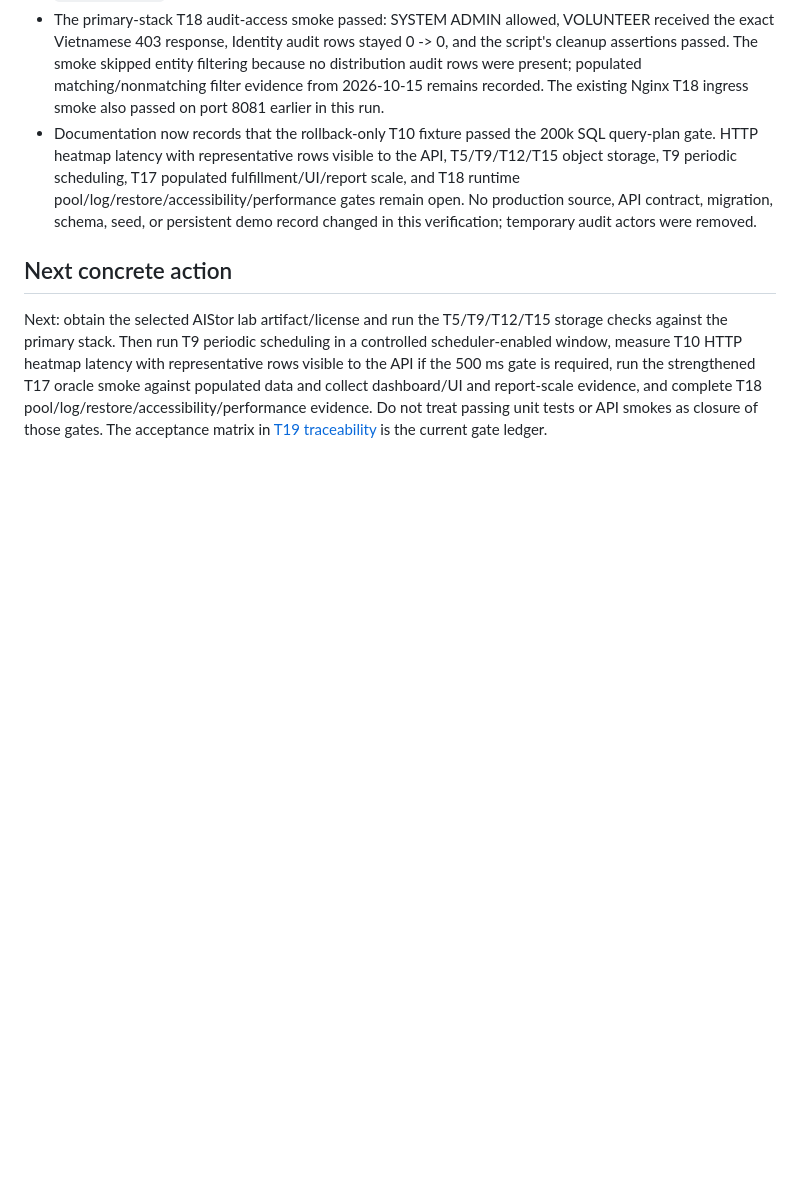
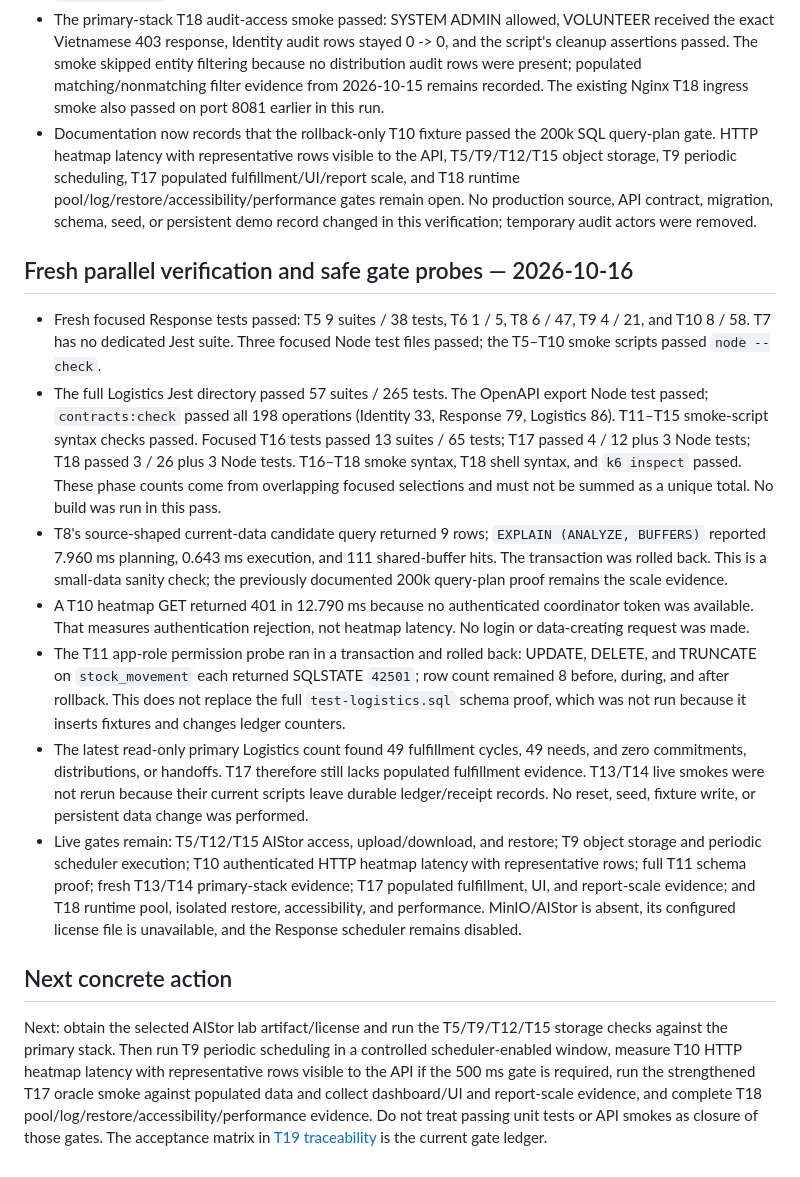
Before and after one commit to sangvirgo/disaster-relief-management, a Markdown page: docs/backend/HANDOFF.md, the part around the change. Drawn GitHub-style; blank space fills up the shorter version.

Commit message:
docs(backend): record focused acceptance checks

```diff
--- a/docs/backend/HANDOFF.md
+++ b/docs/backend/HANDOFF.md
@@ -295,6 +295,16 @@ Formal stocktakes under FR-REC-02 are deferred by the plan and outside this cont
 - The primary-stack T18 audit-access smoke passed: SYSTEM ADMIN allowed, VOLUNTEER received the exact Vietnamese 403 response, Identity audit rows stayed 0 -> 0, and the script's cleanup assertions passed. The smoke skipped entity filtering because no distribution audit rows were present; populated matching/nonmatching filter evidence from 2026-10-15 remains recorded. The existing Nginx T18 ingress smoke also passed on port 8081 earlier in this run.
 - Documentation now records that the rollback-only T10 fixture passed the 200k SQL query-plan gate. HTTP heatmap latency with representative rows visible to the API, T5/T9/T12/T15 object storage, T9 periodic scheduling, T17 populated fulfillment/UI/report scale, and T18 runtime pool/log/restore/accessibility/performance gates remain open. No production source, API contract, migration, schema, seed, or persistent demo record changed in this verification; temporary audit actors were removed.
 
+## Fresh parallel verification and safe gate probes — 2026-10-16
+
+- Fresh focused Response tests passed: T5 9 suites / 38 tests, T6 1 / 5, T8 6 / 47, T9 4 / 21, and T10 8 / 58. T7 has no dedicated Jest suite. Three focused Node test files passed; the T5–T10 smoke scripts passed `node --check`.
+- The full Logistics Jest directory passed 57 suites / 265 tests. The OpenAPI export Node test passed; `contracts:check` passed all 198 operations (Identity 33, Response 79, Logistics 86). T11–T15 smoke-script syntax checks passed. Focused T16 tests passed 13 suites / 65 tests; T17 passed 4 / 12 plus 3 Node tests; T18 passed 3 / 26 plus 3 Node tests. T16–T18 smoke syntax, T18 shell syntax, and `k6 inspect` passed. These phase counts come from overlapping focused selections and must not be summed as a unique total. No build was run in this pass.
+- T8's source-shaped current-data candidate query returned 9 rows; `EXPLAIN (ANALYZE, BUFFERS)` reported 7.960 ms planning, 0.643 ms execution, and 111 shared-buffer hits. The transaction was rolled back. This is a small-data sanity check; the previously documented 200k query-plan proof remains the scale evidence.
+- A T10 heatmap GET returned 401 in 12.790 ms because no authenticated coordinator token was available. That measures authentication rejection, not heatmap latency. No login or data-creating request was made.
+- The T11 app-role permission probe ran in a transaction and rolled back: UPDATE, DELETE, and TRUNCATE on `stock_movement` each returned SQLSTATE `42501`; row count remained 8 before, during, and after rollback. This does not replace the full `test-logistics.sql` schema proof, which was not run because it inserts fixtures and changes ledger counters.
+- The latest read-only primary Logistics count found 49 fulfillment cycles, 49 needs, and zero commitments, distributions, or handoffs. T17 therefore still lacks populated fulfillment evidence. T13/T14 live smokes were not rerun because their current scripts leave durable ledger/receipt records. No reset, seed, fixture write, or persistent data change was performed.
+- Live gates remain: T5/T12/T15 AIStor access, upload/download, and restore; T9 object storage and periodic scheduler execution; T10 authenticated HTTP heatmap latency with representative rows; full T11 schema proof; fresh T13/T14 primary-stack evidence; T17 populated fulfillment, UI, and report-scale evidence; and T18 runtime pool, isolated restore, accessibility, and performance. MinIO/AIStor is absent, its configured license file is unavailable, and the Response scheduler remains disabled.
+
 ## Next concrete action
 
 Next: obtain the selected AIStor lab artifact/license and run the T5/T9/T12/T15 storage checks against the primary stack. Then run T9 periodic scheduling in a controlled scheduler-enabled window, measure T10 HTTP heatmap latency with representative rows visible to the API if the 500 ms gate is required, run the strengthened T17 oracle smoke against populated data and collect dashboard/UI and report-scale evidence, and complete T18 pool/log/restore/accessibility/performance evidence. Do not treat passing unit tests or API smokes as closure of those gates. The acceptance matrix in [T19 traceability](T19-traceability.md) is the current gate ledger.
```
